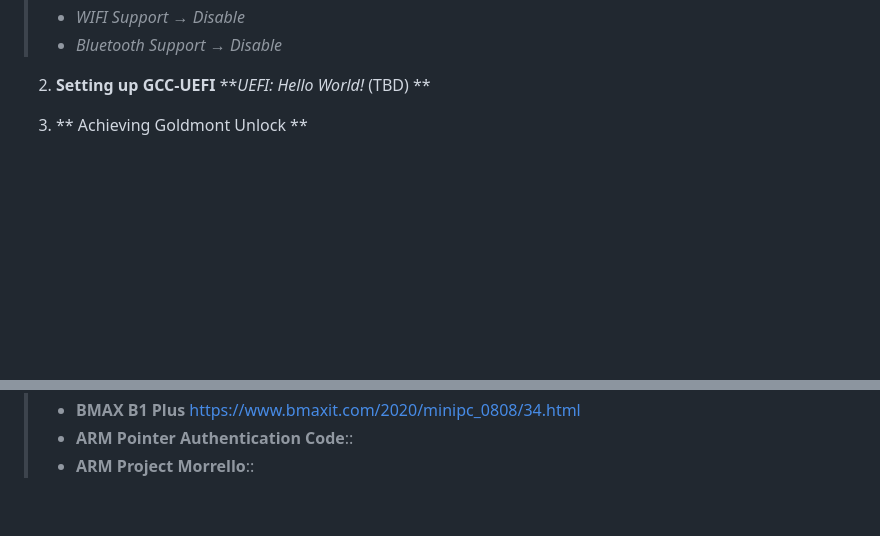
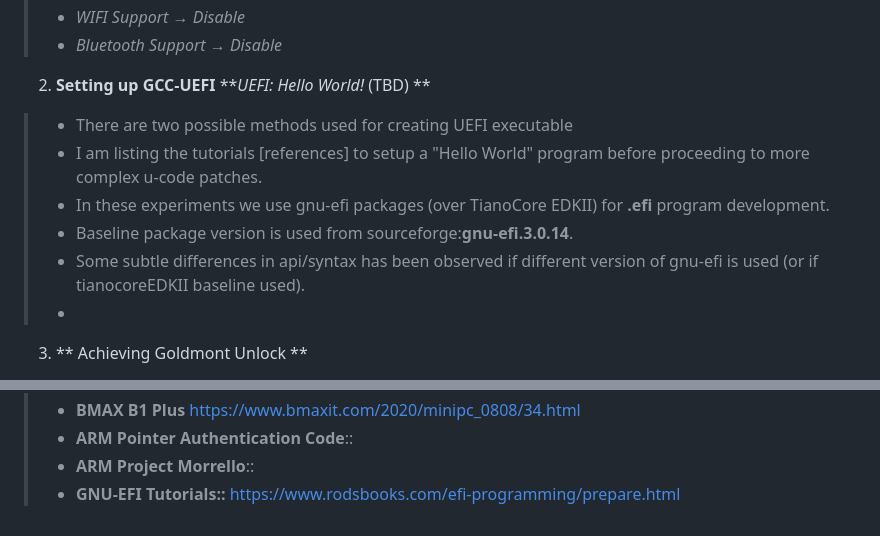
Before and after one commit to ssrg-vt/n3350_pacman, a Markdown page: README.md, 2 parts joined by grey strips. GitHub-like rendering; blank space fills up the shorter version.

```diff
--- a/README.md
+++ b/README.md
@@ -22,9 +22,12 @@ BMAX_B1 Plus is used as testbed to demonstrate.
 >
 2. **Setting up GCC-UEFI**
 **_UEFI: Hello World!_ (TBD) **
->
->
->
+>* There are two possible methods used for creating UEFI executable
+>* I am listing the tutorials [references] to setup a "Hello World" program before proceeding to more complex u-code patches.
+>* In these experiments we use gnu-efi packages (over TianoCore EDKII) for **.efi** program development.
+>* Baseline package version is used from sourceforge:**gnu-efi.3.0.14**.
+>* Some subtle differences in api/syntax has been observed if different version of gnu-efi is used (or if tianocoreEDKII baseline used).
+>*
 3. ** Achieving Goldmont Unlock **
 >* To update contents of MSRAM with customized micro-code patches, access to CRBUS needs to be unlocked via DCI debugger. This unlock is called Red-unlock and here we try to achive the same.
 >* _Prequisites of GLM Unlock_
@@ -79,5 +82,5 @@ BMAX_B1 Plus is used as testbed to demonstrate.
 >* **BMAX B1 Plus** https://www.bmaxit.com/2020/minipc_0808/34.html
 >* **ARM Pointer Authentication Code**::
 >* **ARM Project Morrello**::
+>* **GNU-EFI Tutorials::** https://www.rodsbooks.com/efi-programming/prepare.html
 >
->
```
